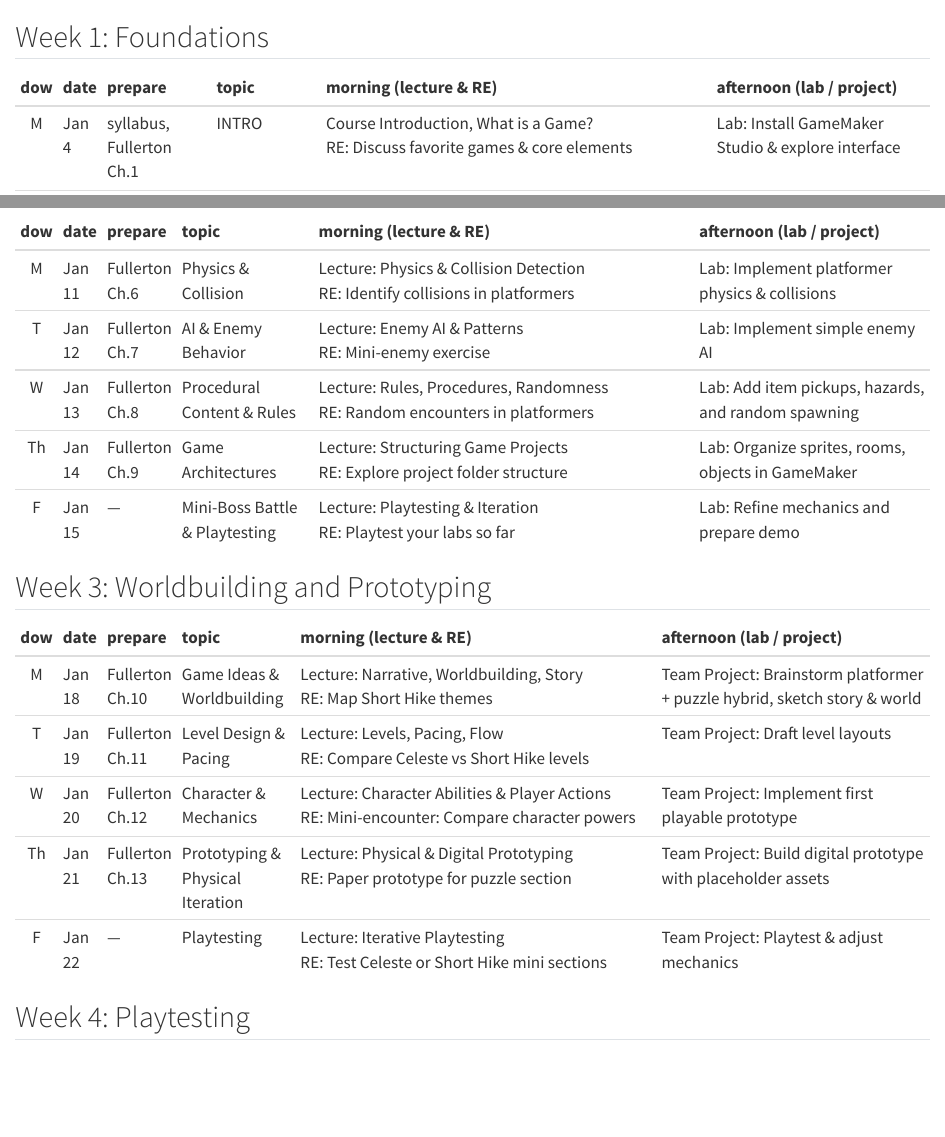
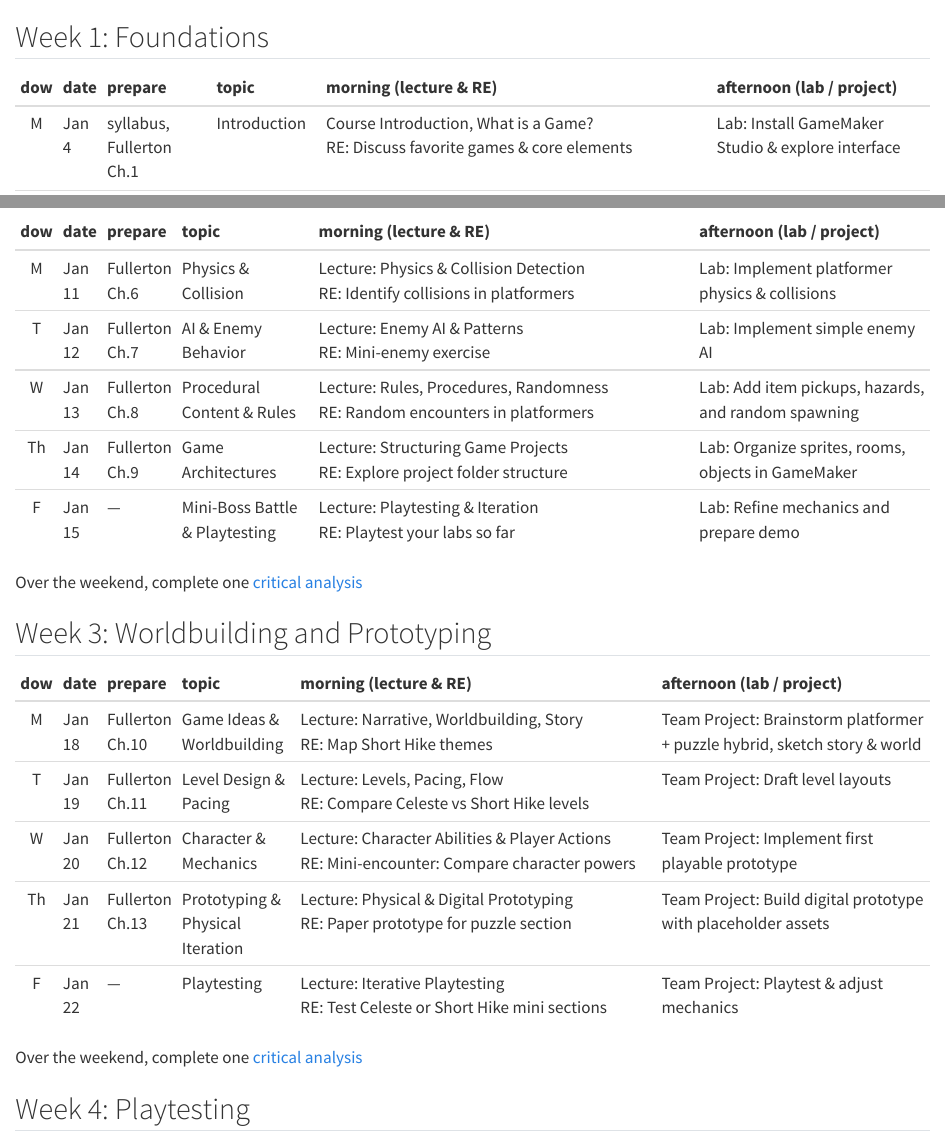
Before and after one commit to chefs-kiss/GameDesign_J2027, a Quarto document (course_information/schedule.qmd): the page in a window 1100 px wide, from its top, and a second part further down, joined at a grey line. Rendered offline with R 4.5, knitr and Pandoc in place of Quarto, with nearby package versions.

Commit message:
reconfig clean up

```diff
--- a/_quarto.yml
+++ b/_quarto.yml
@@ -38,16 +38,16 @@ website:
       contents:
         - href: RE.qmd
           text: Random Encounters
-          icon: file-earmark-text
+          #icon: file-earmark-text
         - href: labs.qmd
           text: Labs
-          icon: journal-code
+          #icon: journal-code
         - href: project.qmd
           text: Project
         - href: slides.qmd
           text: Slides
-        - href: articles.qmd
-          text: Article Reviews
+        - href: CA.qmd
+          text: Critical Analysis
 
 format:
   html:
--- a/course_information/schedule.qmd
+++ b/course_information/schedule.qmd
@@ -2,11 +2,12 @@
 
 | **dow** | **date** | **prepare**              | **topic**                | **morning (lecture & RE)**                                                            | **afternoon (lab / project)**                     |
 | :-----: | :------- | :----------------------- | :----------------------- | :------------------------------------------------------------------------------------ | :------------------------------------------------ |
-|    M    | Jan 4    | syllabus, Fullerton Ch.1 | INTRO                    | Course Introduction, What is a Game? <br> RE: Discuss favorite games & core elements  | Lab: Install GameMaker Studio & explore interface |
+|    M    | Jan 4    | syllabus, Fullerton Ch.1 | Introduction                    | Course Introduction, What is a Game? <br> RE: Discuss favorite games & core elements  | Lab: Install GameMaker Studio & explore interface |
 |    T    | Jan 5    | Fullerton Ch.2           | Formal Elements of Games | Lecture: Formal Elements (Space, Objects, Actions) <br> RE: Analyze Celeste mechanics | Lab: Add player sprite & basic movement           |
 |    W    | Jan 6    | Fullerton Ch.3           | Procedures vs Rules      | Lecture: Procedural Mechanics <br> RE: Mini exercise: turn rules into mechanics       | Lab: Implement jumping, gravity, collision        |
 |    Th   | Jan 7    | Fullerton Ch.4           | Game Loops & Feedback    | Lecture: Game Loop & Player Feedback <br> RE: Identify loops in Celeste & Short Hike  | Lab: Add scoring, collectibles, feedback cues     |
 |    F    | Jan 8    | Fullerton Ch.5           | Sprite Graphics & Art    | Lecture: Sprite Design & Animation <br> RE: Compare Celeste vs Short Hike             | Lab: Animate player & environmental sprites       |
+
 
 ## Week 2: Mechanics and Interactions
 
@@ -18,6 +19,8 @@
 |    Th   | Jan 14   | Fullerton Ch.9 | Game Architectures             | Lecture: Structuring Game Projects <br> RE: Explore project folder structure       | Lab: Organize sprites, rooms, objects in GameMaker  |
 |    F    | Jan 15   | —              | Mini-Boss Battle & Playtesting | Lecture: Playtesting & Iteration <br> RE: Playtest your labs so far                | Lab: Refine mechanics and prepare demo              |
 
+Over the weekend, complete one [critical analysis](../CA.qmd)
+
 ## Week 3: Worldbuilding and Prototyping
 
 | **dow** | **date** | **prepare**     | **topic**                        | **morning (lecture & RE)**                                                                      | **afternoon (lab / project)**                                             |
@@ -28,6 +31,8 @@
 |    Th   | Jan 21   | Fullerton Ch.13 | Prototyping & Physical Iteration | Lecture: Physical & Digital Prototyping <br> RE: Paper prototype for puzzle section             | Team Project: Build digital prototype with placeholder assets             |
 |    F    | Jan 22   | —               | Playtesting                      | Lecture: Iterative Playtesting <br> RE: Test Celeste or Short Hike mini sections                | Team Project: Playtest & adjust mechanics                                 |
 
+Over the weekend, complete one [critical analysis](../CA.qmd)
+
 ## Week 4: Playtesting
 
 | **dow** | **date** | **prepare**        | **topic**             | **morning (lecture & RE)**                                                        | **afternoon (lab / project)**                       |
```
Also changed, not shown: CA.qmd (added), articles.qmd (added).
